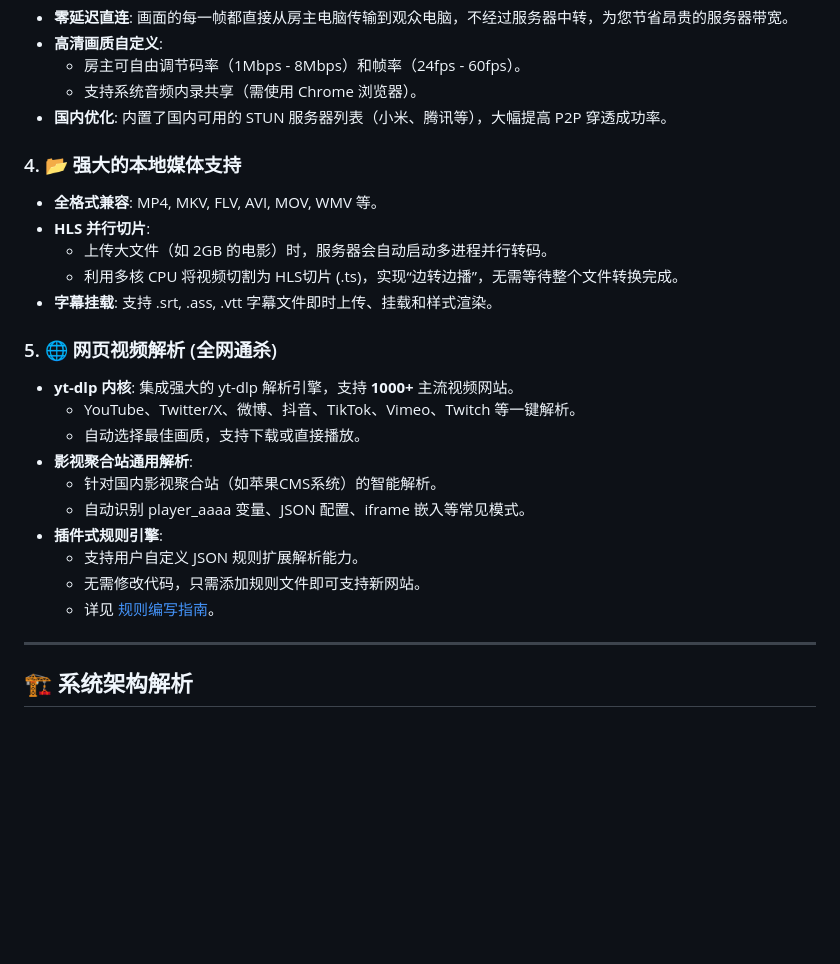
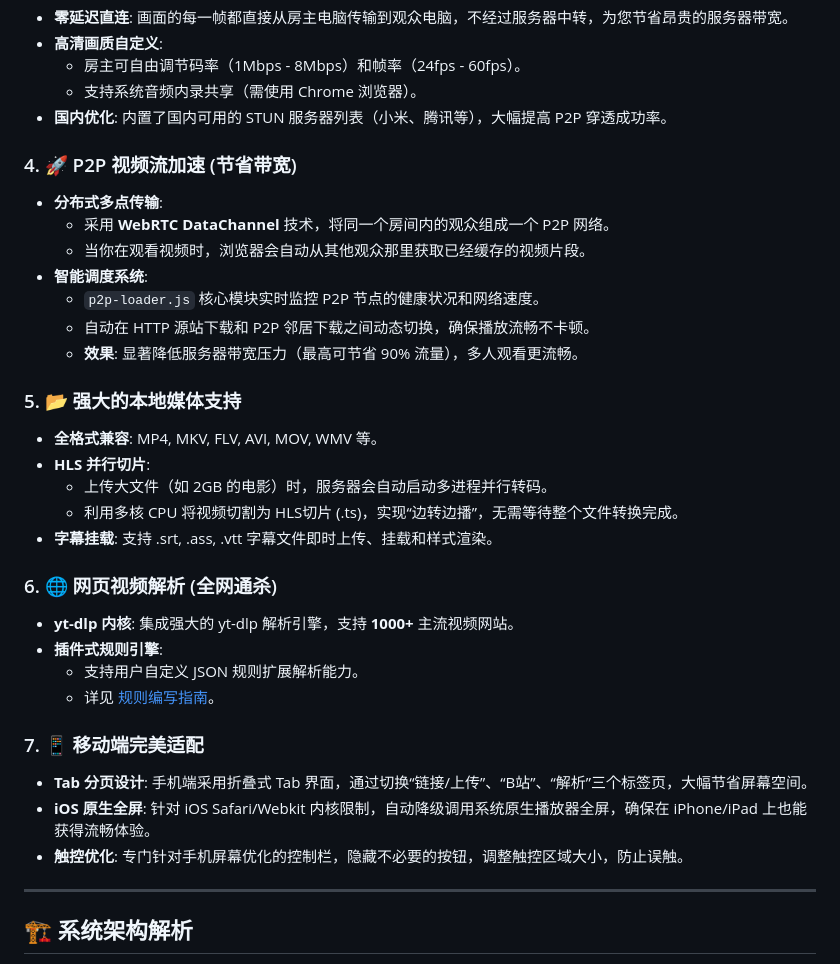
Before and after one commit to Entropy-Xu/WatchTogether, a Markdown page: README.md, the part around the change. GitHub-like rendering; blank space fills up the shorter version.

Commit message:
Update README with P2P acceleration and mobile support
Added a new section detailing P2P video stream acceleration using WebRTC DataChannel and intelligent scheduling to reduce server bandwidth. Introduced a section on mobile adaptation, including tabbed UI, iOS fullscreen support, and touch optimizations. Adjusted section numbering and improved feature descriptions for clarity.

```diff
--- a/README.md
+++ b/README.md
@@ -63,23 +63,32 @@ WatchTogether 不仅仅是简单的解析链接，它实现了一套完整的**
   - 支持系统音频内录共享（需使用 Chrome 浏览器）。
 - **国内优化**: 内置了国内可用的 STUN 服务器列表（小米、腾讯等），大幅提高 P2P 穿透成功率。
 
-### 4. 📂 强大的本地媒体支持
+### 4. 🚀 P2P 视频流加速 (节省带宽)
+- **分布式多点传输**:
+  - 采用 **WebRTC DataChannel** 技术，将同一个房间内的观众组成一个 P2P 网络。
+  - 当你在观看视频时，浏览器会自动从其他观众那里获取已经缓存的视频片段。
+- **智能调度系统**:
+  - `p2p-loader.js` 核心模块实时监控 P2P 节点的健康状况和网络速度。
+  - 自动在 HTTP 源站下载和 P2P 邻居下载之间动态切换，确保播放流畅不卡顿。
+  - **效果**: 显著降低服务器带宽压力（最高可节省 90% 流量），多人观看更流畅。
+
+### 5. 📂 强大的本地媒体支持
 - **全格式兼容**: MP4, MKV, FLV, AVI, MOV, WMV 等。
 - **HLS 并行切片**:
   - 上传大文件（如 2GB 的电影）时，服务器会自动启动多进程并行转码。
   - 利用多核 CPU 将视频切割为 HLS切片 (.ts)，实现“边转边播”，无需等待整个文件转换完成。
 - **字幕挂载**: 支持 .srt, .ass, .vtt 字幕文件即时上传、挂载和样式渲染。
-### 5. 🌐 网页视频解析 (全网通杀)
+### 6. 🌐 网页视频解析 (全网通杀)
 - **yt-dlp 内核**: 集成强大的 yt-dlp 解析引擎，支持 **1000+** 主流视频网站。
-  - YouTube、Twitter/X、微博、抖音、TikTok、Vimeo、Twitch 等一键解析。
-  - 自动选择最佳画质，支持下载或直接播放。
-- **影视聚合站通用解析**:
-  - 针对国内影视聚合站（如苹果CMS系统）的智能解析。
-  - 自动识别 player_aaaa 变量、JSON 配置、iframe 嵌入等常见模式。
 - **插件式规则引擎**:
   - 支持用户自定义 JSON 规则扩展解析能力。
-  - 无需修改代码，只需添加规则文件即可支持新网站。
   - 详见 [规则编写指南](parsers/rules/RULES_GUIDE.md)。
+
+### 7. 📱 移动端完美适配
+- **Tab 分页设计**: 手机端采用折叠式 Tab 界面，通过切换“链接/上传”、“B站”、“解析”三个标签页，大幅节省屏幕空间。
+- **iOS 原生全屏**: 针对 iOS Safari/Webkit 内核限制，自动降级调用系统原生播放器全屏，确保在 iPhone/iPad 上也能获得流畅体验。
+- **触控优化**: 专门针对手机屏幕优化的控制栏，隐藏不必要的按钮，调整触控区域大小，防止误触。
+
 ---
 
 ## 🏗️ 系统架构解析
```
